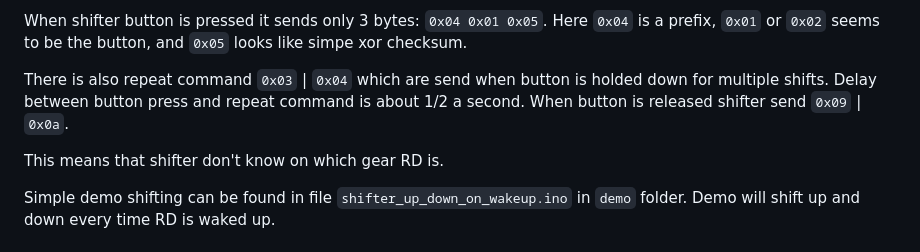
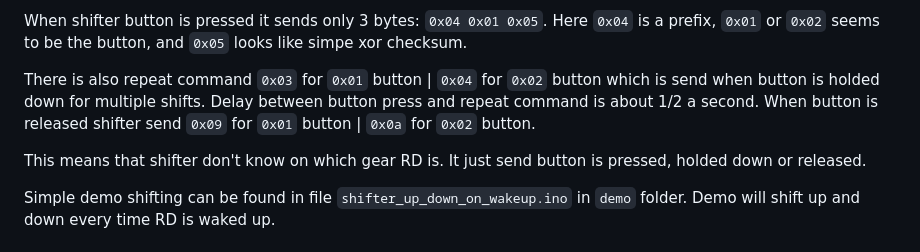
Before and after one commit to chen-ye/dr-eds, a Markdown page: README.md, the part around the change. GitHub-like rendering.

```diff
--- a/README.md
+++ b/README.md
@@ -79,9 +79,9 @@ Next RD look for primary service `6e400001-b5a3-f393-e0a9-e50e24dcca9e` and TX c
 
 When shifter button is pressed it sends only 3 bytes: `0x04 0x01 0x05`. Here `0x04` is a prefix, `0x01` or `0x02` seems to be the button, and `0x05` looks like simpe xor checksum.
 
-There is also repeat command `0x03` | `0x04` which are send when button is holded down for multiple shifts. Delay between button press and repeat command is about 1/2 a second. When button is released shifter send `0x09` | `0x0a`.
+There is also repeat command `0x03` for `0x01` button | `0x04` for `0x02` button which is send when button is holded down for multiple shifts. Delay between button press and repeat command is about 1/2 a second. When button is released shifter send `0x09` for `0x01` button | `0x0a` for `0x02` button.
 
-This means that shifter don't know on which gear RD is.
+This means that shifter don't know on which gear RD is. It just send button is pressed, holded down or released.
 
 Simple demo shifting can be found in file `shifter_up_down_on_wakeup.ino` in `demo` folder. Demo will shift up and down every time RD is waked up.
 
```
